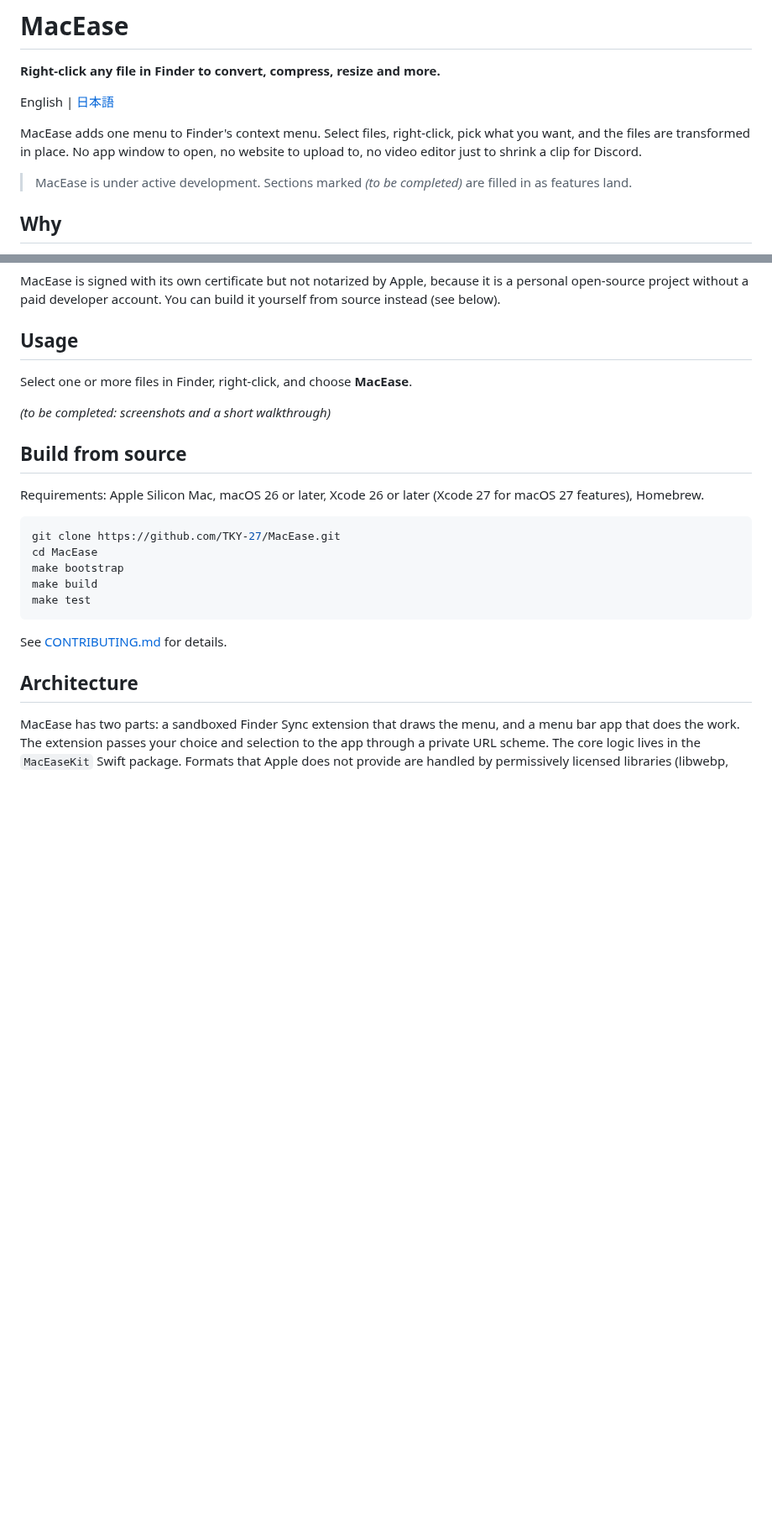
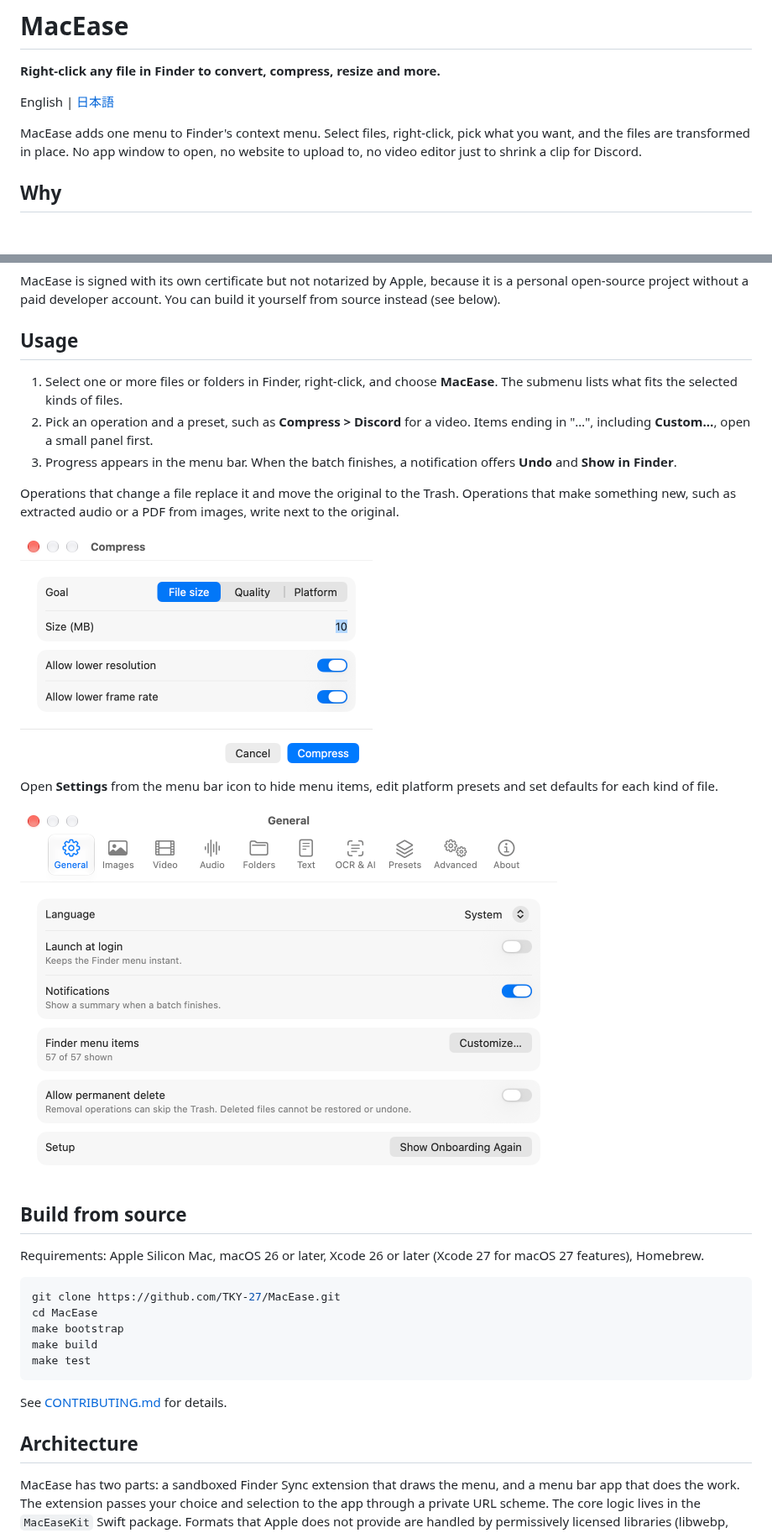
Before and after one commit to TKY-27/MacEase, a Markdown page: README.md, 2 parts joined by grey strips. Shown at 84% size. GitHub-like rendering; pictures changed too: docs/images/compress-en.png (added), docs/images/settings-en.png (added); blank space fills up the shorter version.

```diff
--- a/README.md
+++ b/README.md
@@ -7,9 +7,6 @@ English | [日本語](README.ja.md)
 MacEase adds one menu to Finder's context menu. Select files, right-click, pick
 what you want, and the files are transformed in place. No app window to open, no
 website to upload to, no video editor just to shrink a clip for Discord.
-
-> MacEase is under active development. Sections marked *(to be completed)* are
-> filled in as features land.
 
 ## Why
 
@@ -82,9 +79,23 @@ build it yourself from source instead (see below).
 
 ## Usage
 
-Select one or more files in Finder, right-click, and choose **MacEase**.
+1. Select one or more files or folders in Finder, right-click, and choose
+   **MacEase**. The submenu lists what fits the selected kinds of files.
+2. Pick an operation and a preset, such as **Compress > Discord** for a video.
+   Items ending in "…", including **Custom…**, open a small panel first.
+3. Progress appears in the menu bar. When the batch finishes, a notification
+   offers **Undo** and **Show in Finder**.
 
-*(to be completed: screenshots and a short walkthrough)*
+Operations that change a file replace it and move the original to the Trash.
+Operations that make something new, such as extracted audio or a PDF from
+images, write next to the original.
+
+<img src="docs/images/compress-en.png" width="420" alt="The Compress panel with a 10 MB file size goal">
+
+Open **Settings** from the menu bar icon to hide menu items, edit platform
+presets and set defaults for each kind of file.
+
+<img src="docs/images/settings-en.png" width="640" alt="MacEase Settings, General tab">
 
 ## Build from source
 
```
Also changed, not shown: CHANGELOG.md (+36 -1 lines), README.ja.md (+10 -4 lines), docs/images/compress-ja.png (added), docs/images/settings-ja.png (added).
